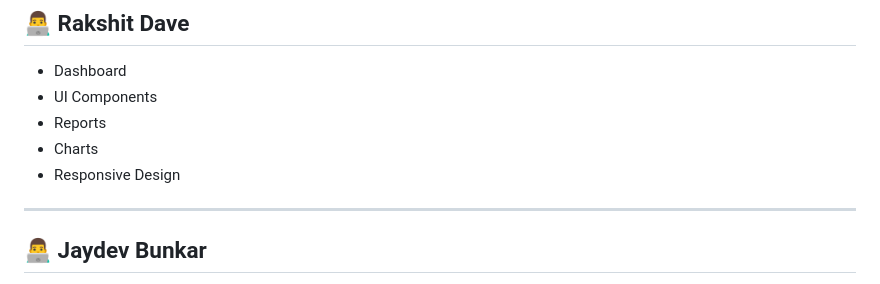
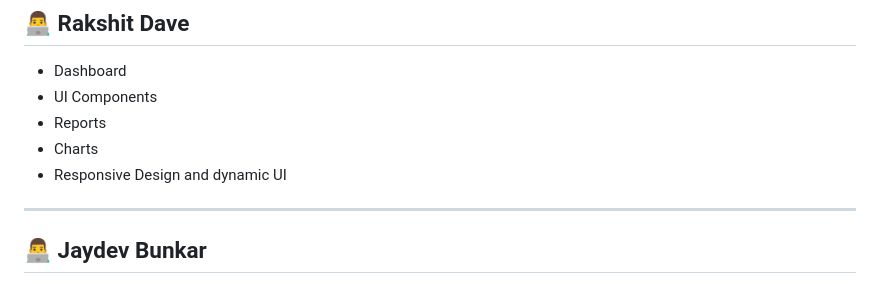
Before and after one commit to Maharshi-fyuf/Asset-flow, a Markdown page: ReadMe.md, the part around the change. Drawn GitHub-style.

Commit message:
Enhance Responsive Design description
Updated the description of Responsive Design to include dynamic UI.

```diff
--- a/ReadMe.md
+++ b/ReadMe.md
@@ -320,7 +320,7 @@ Retired
 - UI Components
 - Reports
 - Charts
-- Responsive Design
+- Responsive Design and dynamic UI
 
 ---
 
```
